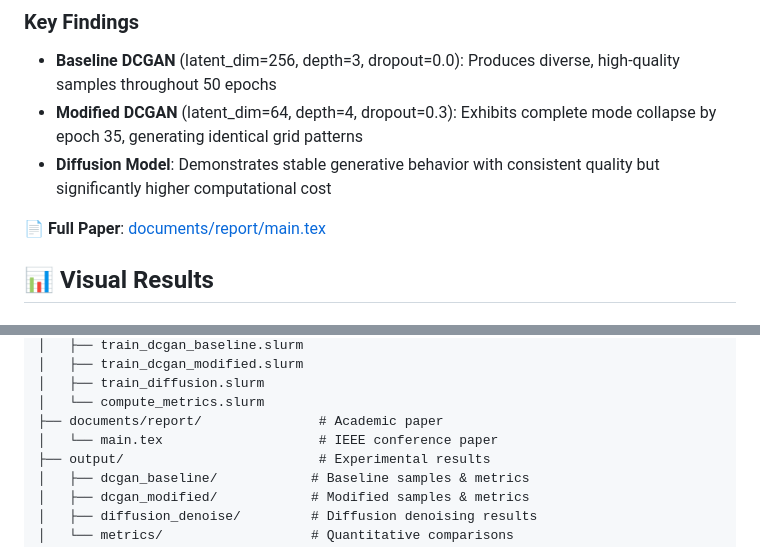
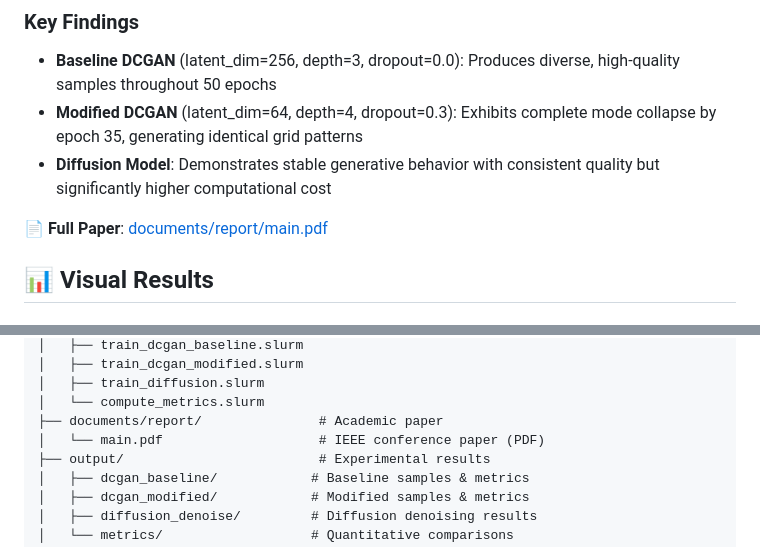
Before and after one commit to michaelwjohnson/dcgan-mode-collapse-study, a Markdown page: README.md, 2 parts joined by grey strips. GitHub-like rendering.

Commit message:
Fix README to point to PDF instead of LaTeX source

```diff
--- a/README.md
+++ b/README.md
@@ -19,7 +19,7 @@ This project investigates fundamental tradeoffs between two prominent generative
 - **Modified DCGAN** (latent_dim=64, depth=4, dropout=0.3): Exhibits complete mode collapse by epoch 35, generating identical grid patterns
 - **Diffusion Model**: Demonstrates stable generative behavior with consistent quality but significantly higher computational cost
 
-📄 **Full Paper**: [documents/report/main.tex](documents/report/main.tex)
+📄 **Full Paper**: [documents/report/main.pdf](documents/report/main.pdf)
 
 ## 📊 Visual Results
 
@@ -118,7 +118,7 @@ as4/
 │   ├── train_diffusion.slurm
 │   └── compute_metrics.slurm
 ├── documents/report/               # Academic paper
-│   └── main.tex                    # IEEE conference paper
+│   └── main.pdf                    # IEEE conference paper (PDF)
 ├── output/                         # Experimental results
 │   ├── dcgan_baseline/            # Baseline samples & metrics
 │   ├── dcgan_modified/            # Modified samples & metrics
```
